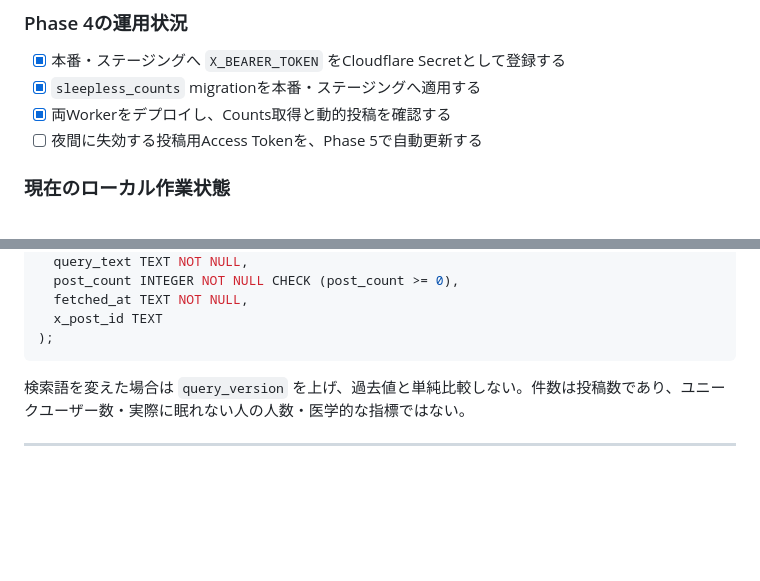
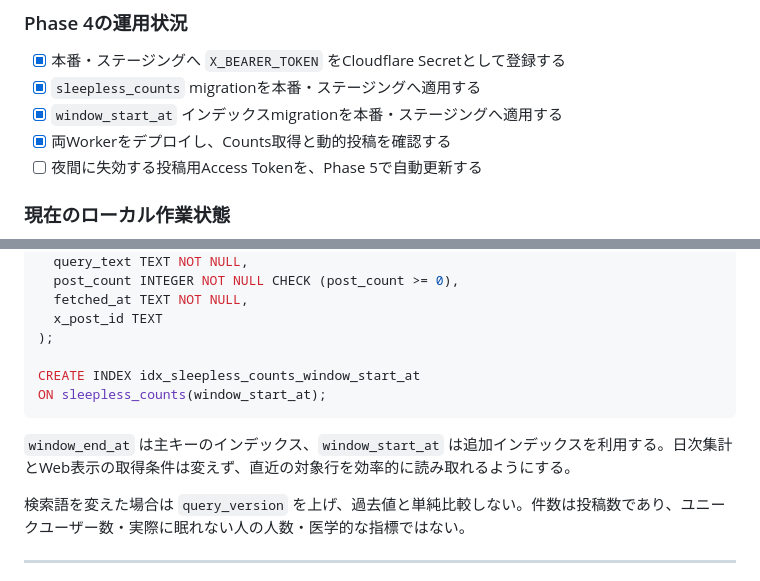
Before and after one commit to class-kouta/sleepless, a Markdown page: docs/BOT_IMPLEMENTATION_PLAN.md, 2 parts joined by grey strips. Rendered like a GitHub page; blank space fills up the shorter version.

Commit message:
docs: document D1 count index

````diff
--- a/docs/BOT_IMPLEMENTATION_PLAN.md
+++ b/docs/BOT_IMPLEMENTATION_PLAN.md
@@ -25,6 +25,7 @@
 
 - [x] 本番・ステージングへ `X_BEARER_TOKEN` をCloudflare Secretとして登録する
 - [x] `sleepless_counts` migrationを本番・ステージングへ適用する
+- [x] `window_start_at` インデックスmigrationを本番・ステージングへ適用する
 - [x] 両Workerをデプロイし、Counts取得と動的投稿を確認する
 - [ ] 夜間に失効する投稿用Access Tokenを、Phase 5で自動更新する
 
@@ -650,7 +651,12 @@ CREATE TABLE sleepless_counts (
   fetched_at TEXT NOT NULL,
   x_post_id TEXT
 );
-```
+
+CREATE INDEX idx_sleepless_counts_window_start_at
+ON sleepless_counts(window_start_at);
+```
+
+`window_end_at` は主キーのインデックス、`window_start_at` は追加インデックスを利用する。日次集計とWeb表示の取得条件は変えず、直近の対象行を効率的に読み取れるようにする。
 
 検索語を変えた場合は `query_version` を上げ、過去値と単純比較しない。件数は投稿数であり、ユニークユーザー数・実際に眠れない人の人数・医学的な指標ではない。
 
````
Also changed, not shown: docs/API_CACHE_RATE_LIMITING_GUIDE.md (+1 -1 lines).
